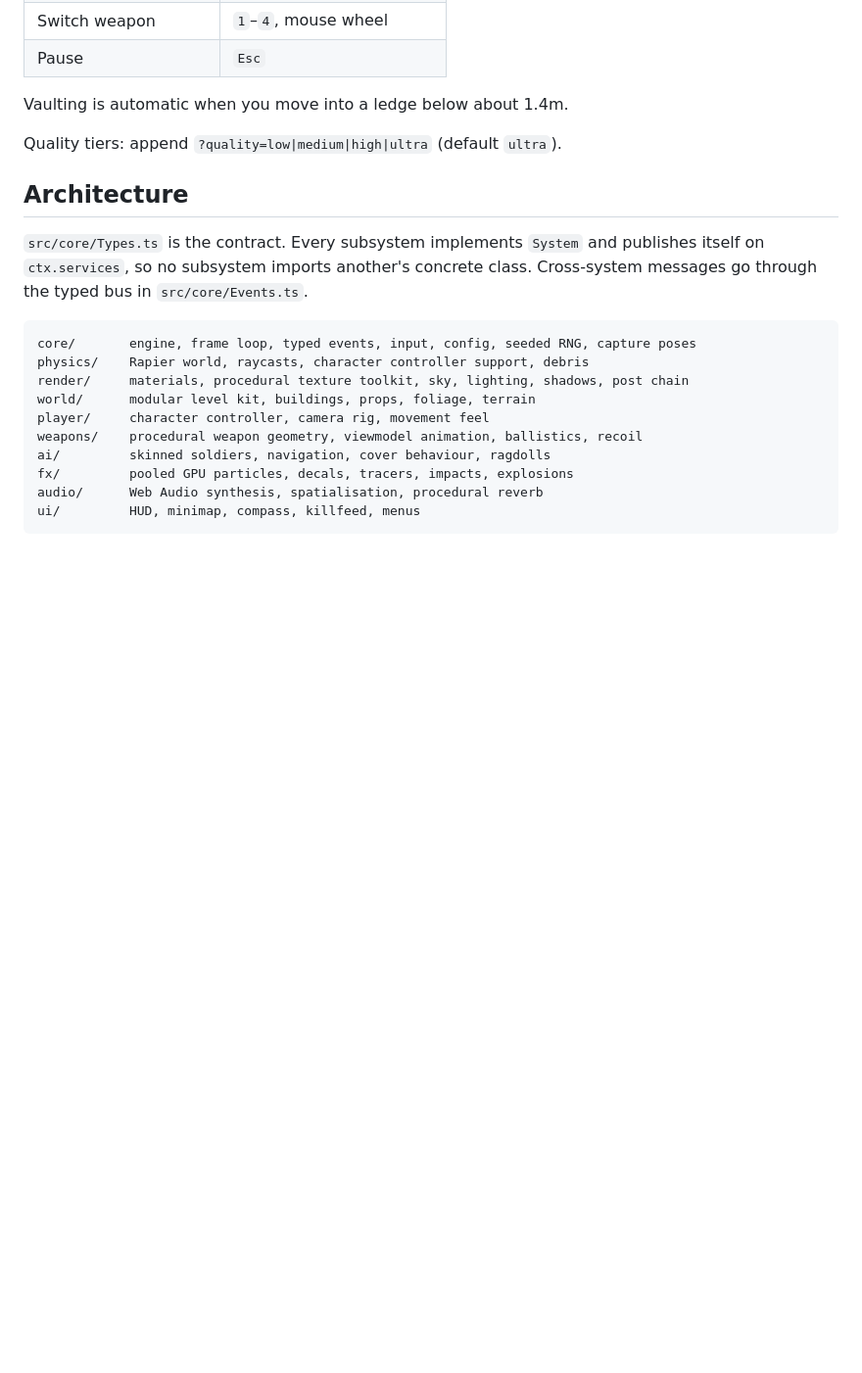
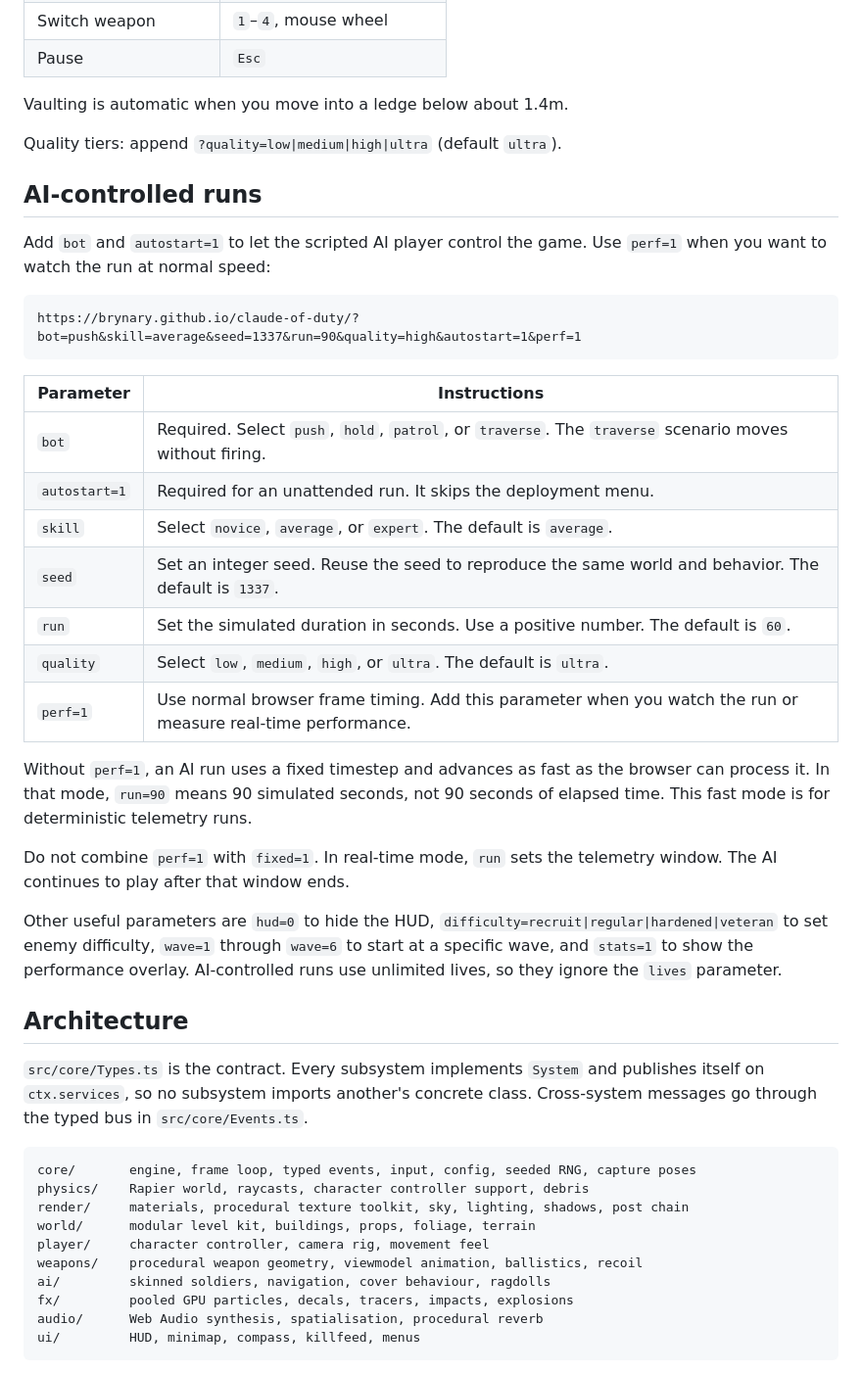
Before and after one commit to brynary/claude-of-duty, a Markdown page: README.md, the part around the change. Shown at 98% size. Rendered like a GitHub page; blank space fills up the shorter version.

Commit message:
Document real-time AI runs

````diff
--- a/README.md
+++ b/README.md
@@ -34,6 +34,38 @@ a user gesture.
 Vaulting is automatic when you move into a ledge below about 1.4m.
 
 Quality tiers: append `?quality=low|medium|high|ultra` (default `ultra`).
+
+## AI-controlled runs
+
+Add `bot` and `autostart=1` to let the scripted AI player control the game.
+Use `perf=1` when you want to watch the run at normal speed:
+
+```text
+https://brynary.github.io/claude-of-duty/?bot=push&skill=average&seed=1337&run=90&quality=high&autostart=1&perf=1
+```
+
+| Parameter | Instructions |
+|---|---|
+| `bot` | Required. Select `push`, `hold`, `patrol`, or `traverse`. The `traverse` scenario moves without firing. |
+| `autostart=1` | Required for an unattended run. It skips the deployment menu. |
+| `skill` | Select `novice`, `average`, or `expert`. The default is `average`. |
+| `seed` | Set an integer seed. Reuse the seed to reproduce the same world and behavior. The default is `1337`. |
+| `run` | Set the simulated duration in seconds. Use a positive number. The default is `60`. |
+| `quality` | Select `low`, `medium`, `high`, or `ultra`. The default is `ultra`. |
+| `perf=1` | Use normal browser frame timing. Add this parameter when you watch the run or measure real-time performance. |
+
+Without `perf=1`, an AI run uses a fixed timestep and advances as fast as the
+browser can process it. In that mode, `run=90` means 90 simulated seconds, not
+90 seconds of elapsed time. This fast mode is for deterministic telemetry runs.
+
+Do not combine `perf=1` with `fixed=1`. In real-time mode, `run` sets the
+telemetry window. The AI continues to play after that window ends.
+
+Other useful parameters are `hud=0` to hide the HUD,
+`difficulty=recruit|regular|hardened|veteran` to set enemy difficulty,
+`wave=1` through `wave=6` to start at a specific wave, and `stats=1` to show the
+performance overlay. AI-controlled runs use unlimited lives, so they ignore
+the `lives` parameter.
 
 ## Architecture
 
````
